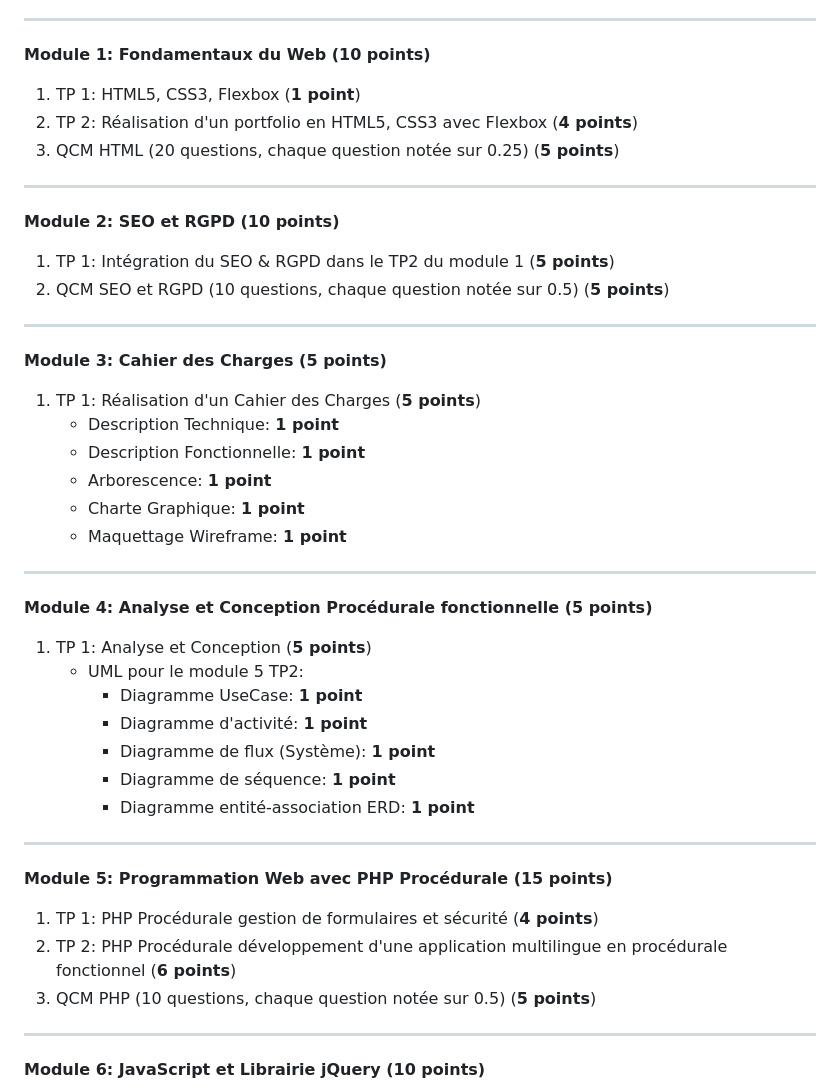
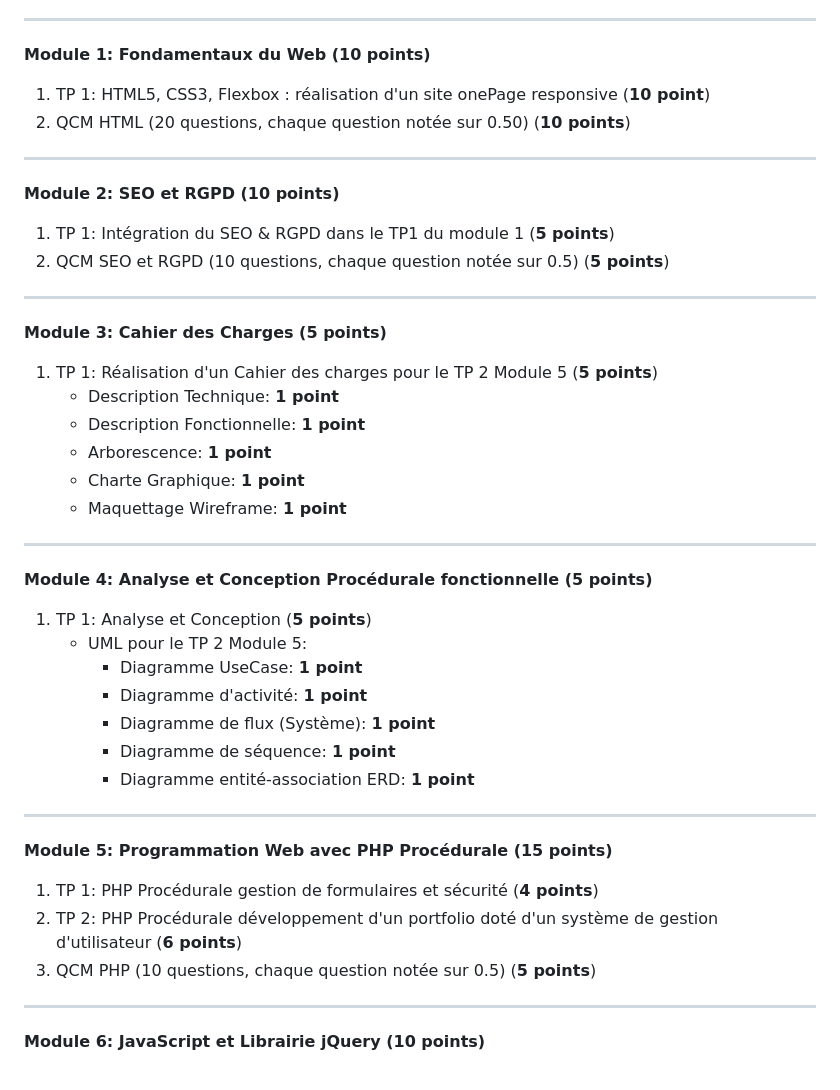
Before and after one commit to yugmerabtene/ESIEA-FISE-WEB-2024, a Markdown page: README.md, the part around the change. GitHub-like rendering.

```diff
--- a/README.md
+++ b/README.md
@@ -3,20 +3,19 @@
 ---
 
 **Module 1: Fondamentaux du Web (10 points)**
-1. TP 1: HTML5, CSS3, Flexbox (**1 point**)
-2. TP 2: Réalisation d'un portfolio en HTML5, CSS3 avec Flexbox (**4 points**)
-3. QCM HTML (20 questions, chaque question notée sur 0.25) (**5 points**)
+1. TP 1: HTML5, CSS3, Flexbox : réalisation d'un site onePage responsive (**10 point**)
+3. QCM HTML (20 questions, chaque question notée sur 0.50) (**10 points**)
 
 ---
 
 **Module 2: SEO et RGPD (10 points)**
-1. TP 1: Intégration du SEO & RGPD dans le TP2 du module 1 (**5 points**)
+1. TP 1: Intégration du SEO & RGPD dans le TP1 du module 1 (**5 points**)
 2. QCM SEO et RGPD (10 questions, chaque question notée sur 0.5) (**5 points**)
 
 ---
 
 **Module 3: Cahier des Charges (5 points)**
-1. TP 1: Réalisation d'un Cahier des Charges (**5 points**)
+1. TP 1: Réalisation d'un Cahier des charges pour le TP 2 Module 5 (**5 points**)
    - Description Technique: **1 point**
    - Description Fonctionnelle: **1 point**
    - Arborescence: **1 point**
@@ -27,7 +26,7 @@
 
 **Module 4: Analyse et Conception Procédurale fonctionnelle (5 points)**
 1. TP 1: Analyse et Conception (**5 points**)
-   - UML pour le module 5 TP2:
+   - UML pour le TP 2 Module 5:
      - Diagramme UseCase: **1 point**
      - Diagramme d'activité: **1 point**
      - Diagramme de flux (Système): **1 point**
@@ -38,7 +37,7 @@
 
 **Module 5: Programmation Web avec PHP Procédurale (15 points)**
 1. TP 1: PHP Procédurale gestion de formulaires et sécurité (**4 points**)
-2. TP 2: PHP Procédurale développement d'une application multilingue en procédurale fonctionnel (**6 points**)
+2. TP 2: PHP Procédurale développement d'un portfolio doté d'un système de gestion d'utilisateur  (**6 points**)
 3. QCM PHP (10 questions, chaque question notée sur 0.5) (**5 points**)
 
 
```
